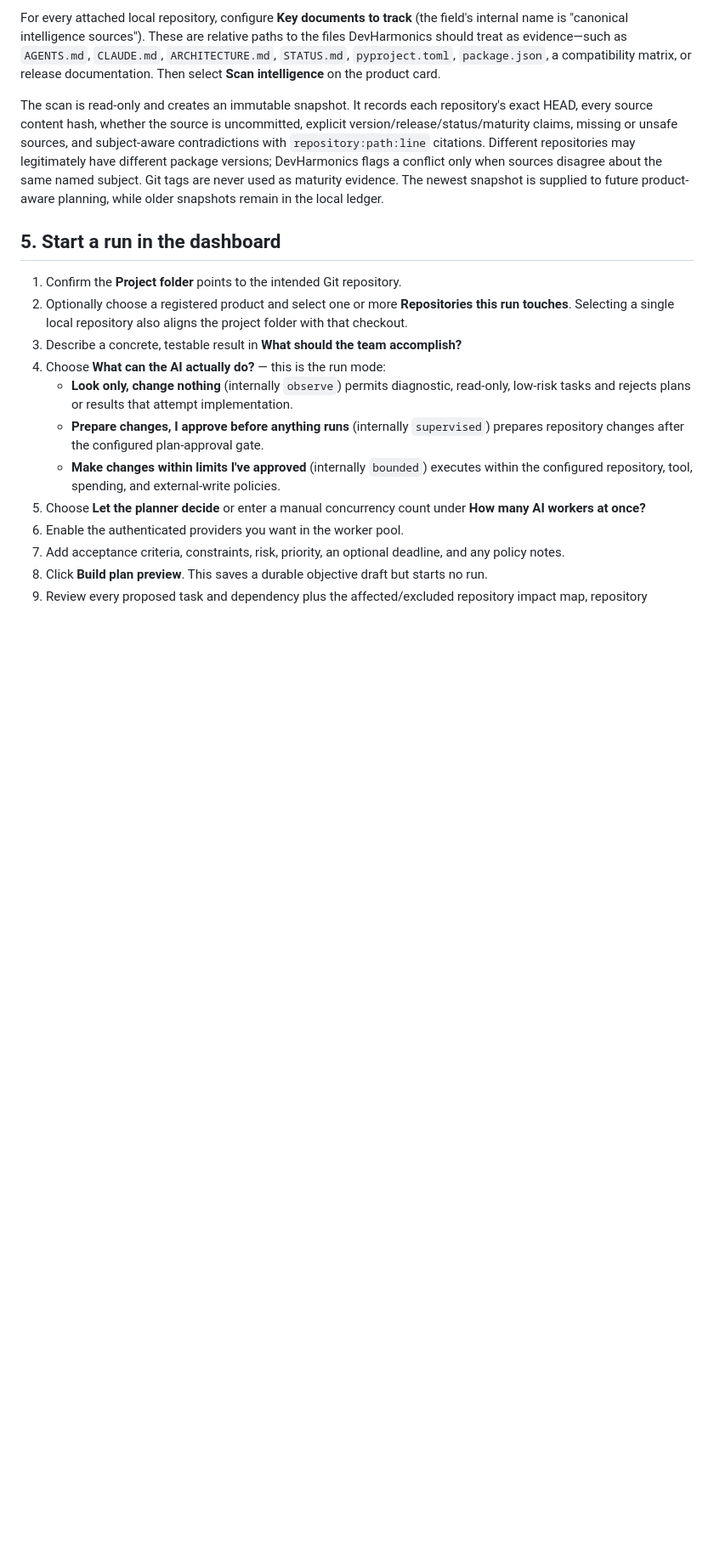
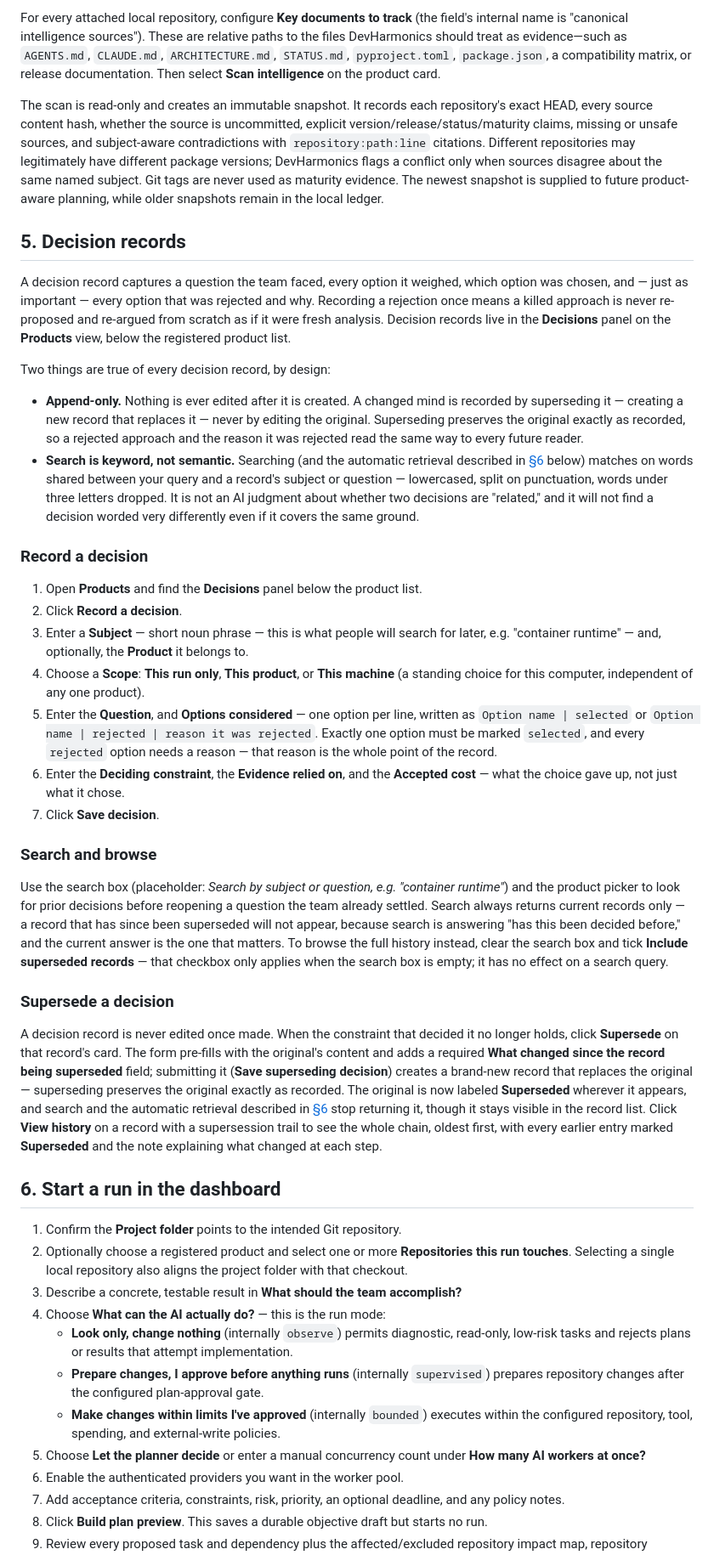
Before and after one commit to scottconverse/DevHarmonics, a Markdown page: docs/USER_MANUAL.md, the part around one of its changes. Shown at 85% size. GitHub-like rendering; blank space fills up the shorter version.

```diff
--- a/docs/USER_MANUAL.md
+++ b/docs/USER_MANUAL.md
@@ -114,7 +114,34 @@ For every attached local repository, configure **Key documents to track** (the f
 
 The scan is read-only and creates an immutable snapshot. It records each repository's exact HEAD, every source content hash, whether the source is uncommitted, explicit version/release/status/maturity claims, missing or unsafe sources, and subject-aware contradictions with `repository:path:line` citations. Different repositories may legitimately have different package versions; DevHarmonics flags a conflict only when sources disagree about the same named subject. Git tags are never used as maturity evidence. The newest snapshot is supplied to future product-aware planning, while older snapshots remain in the local ledger.
 
-## 5. Start a run in the dashboard
+## 5. Decision records
+
+A decision record captures a question the team faced, every option it weighed, which option was chosen, and — just as important — every option that was rejected and why. Recording a rejection once means a killed approach is never re-proposed and re-argued from scratch as if it were fresh analysis. Decision records live in the **Decisions** panel on the **Products** view, below the registered product list.
+
+Two things are true of every decision record, by design:
+
+- **Append-only.** Nothing is ever edited after it is created. A changed mind is recorded by superseding it — creating a new record that replaces it — never by editing the original. Superseding preserves the original exactly as recorded, so a rejected approach and the reason it was rejected read the same way to every future reader.
+- **Search is keyword, not semantic.** Searching (and the automatic retrieval described in [§6](#6-start-a-run-in-the-dashboard) below) matches on words shared between your query and a record's subject or question — lowercased, split on punctuation, words under three letters dropped. It is not an AI judgment about whether two decisions are "related," and it will not find a decision worded very differently even if it covers the same ground.
+
+### Record a decision
+
+1. Open **Products** and find the **Decisions** panel below the product list.
+2. Click **Record a decision**.
+3. Enter a **Subject** — short noun phrase — this is what people will search for later, e.g. "container runtime" — and, optionally, the **Product** it belongs to.
+4. Choose a **Scope**: **This run only**, **This product**, or **This machine** (a standing choice for this computer, independent of any one product).
+5. Enter the **Question**, and **Options considered** — one option per line, written as `Option name | selected` or `Option name | rejected | reason it was rejected`. Exactly one option must be marked `selected`, and every `rejected` option needs a reason — that reason is the whole point of the record.
+6. Enter the **Deciding constraint**, the **Evidence relied on**, and the **Accepted cost** — what the choice gave up, not just what it chose.
+7. Click **Save decision**.
+
+### Search and browse
+
+Use the search box (placeholder: *Search by subject or question, e.g. "container runtime"*) and the product picker to look for prior decisions before reopening a question the team already settled. Search always returns current records only — a record that has since been superseded will not appear, because search is answering "has this been decided before," and the current answer is the one that matters. To browse the full history instead, clear the search box and tick **Include superseded records** — that checkbox only applies when the search box is empty; it has no effect on a search query.
+
+### Supersede a decision
+
+A decision record is never edited once made. When the constraint that decided it no longer holds, click **Supersede** on that record's card. The form pre-fills with the original's content and adds a required **What changed since the record being superseded** field; submitting it (**Save superseding decision**) creates a brand-new record that replaces the original — superseding preserves the original exactly as recorded. The original is now labeled **Superseded** wherever it appears, and search and the automatic retrieval described in [§6](#6-start-a-run-in-the-dashboard) stop returning it, though it stays visible in the record list. Click **View history** on a record with a supersession trail to see the whole chain, oldest first, with every earlier entry marked **Superseded** and the note explaining what changed at each step.
+
+## 6. Start a run in the dashboard
 
 1. Confirm the **Project folder** points to the intended Git repository.
 2. Optionally choose a registered product and select one or more **Repositories this run touches**. Selecting a single local repository also aligns the project folder with that checkout.
```
Also changed, not shown: other parts of docs/USER_MANUAL.md (+23 -10 lines).
